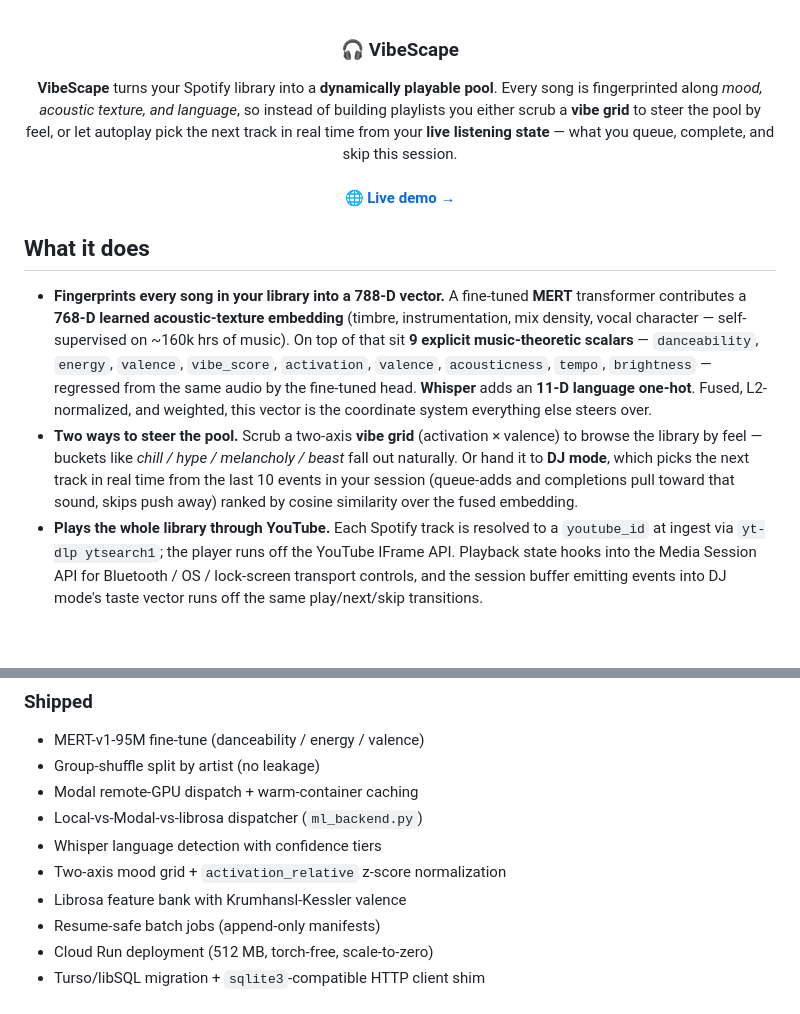
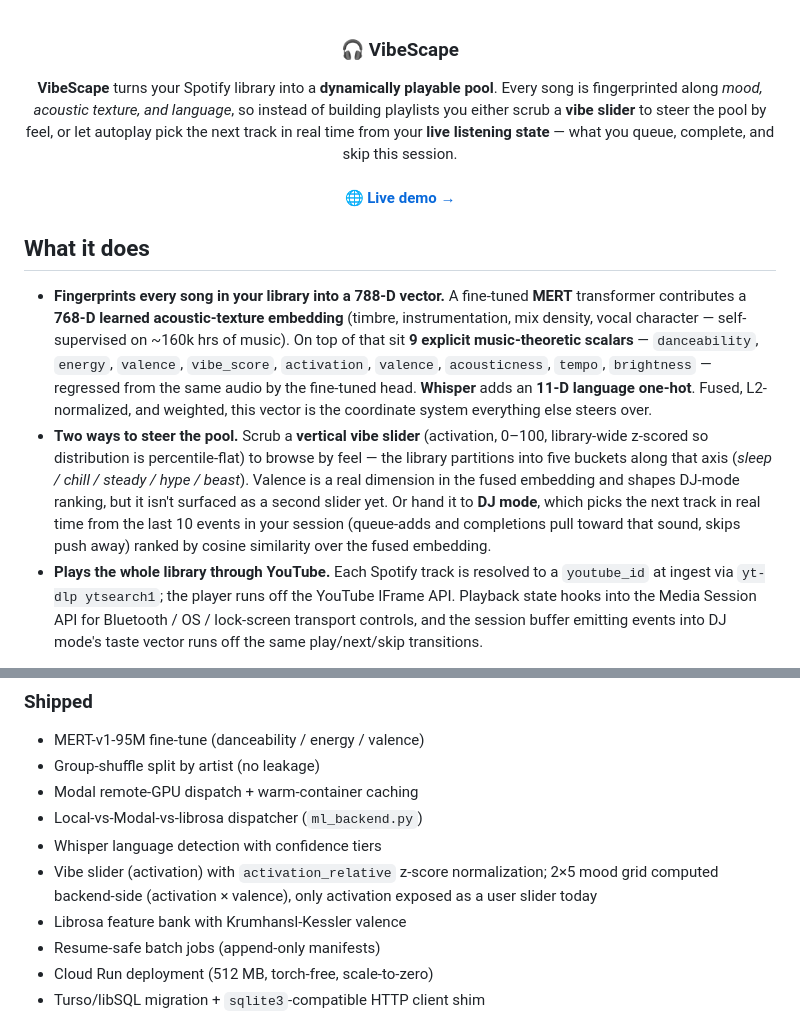
Before and after one commit to chandankeelara/VibeScape, a Markdown page: README.md, 2 parts joined by grey strips. Drawn GitHub-style; blank space fills up the shorter version.

Commit message:
Docs: fix vibe-slider mischaracterization (single-axis, not 2D grid)
Actual UI is a single vertical vibe slider on the activation axis
(0-100, library-wide z-scored) with five buckets falling out
(sleep/chill/steady/hype/beast). Valence is computed and lives in
the fused embedding + shapes DJ ranking, but there is no valence
slider or 2D grid exposed to the user.

- Hero <p>: "vibe grid" -> "vibe slider"
- What-it-does: rewrite the "Two ways to steer" bullet to describe
  the actual single-axis slider + how valence still matters (it's
  in the fused embedding, just not surfaced as a control)
- Roadmap Shipped bullet: clarify that 2x5 grid is backend-only,
  UI exposes activation only

Backend "Vibe Scoring" section still correctly describes the 2-axis
representation and the 2x5 grid — those are what's computed, not
what's exposed.

```diff
--- a/README.md
+++ b/README.md
@@ -3,7 +3,7 @@
 <div align="center">
   <h3 align="center">🎧 VibeScape</h3>
   <p align="center">
-    <strong>VibeScape</strong> turns your Spotify library into a <strong>dynamically playable pool</strong>. Every song is fingerprinted along <em>mood, acoustic texture, and language</em>, so instead of building playlists you either scrub a <strong>vibe grid</strong> to steer the pool by feel, or let autoplay pick the next track in real time from your <strong>live listening state</strong> — what you queue, complete, and skip this session.
+    <strong>VibeScape</strong> turns your Spotify library into a <strong>dynamically playable pool</strong>. Every song is fingerprinted along <em>mood, acoustic texture, and language</em>, so instead of building playlists you either scrub a <strong>vibe slider</strong> to steer the pool by feel, or let autoplay pick the next track in real time from your <strong>live listening state</strong> — what you queue, complete, and skip this session.
     <br/><br/>
     <a href="https://vibescape-241988497106.us-central1.run.app"><strong>🌐 Live demo →</strong></a>
   </p>
@@ -12,7 +12,7 @@
 ## What it does
 
 - **Fingerprints every song in your library into a 788-D vector.** A fine-tuned **MERT** transformer contributes a **768-D learned acoustic-texture embedding** (timbre, instrumentation, mix density, vocal character — self-supervised on ~160k hrs of music). On top of that sit **9 explicit music-theoretic scalars** — `danceability`, `energy`, `valence`, `vibe_score`, `activation`, `valence`, `acousticness`, `tempo`, `brightness` — regressed from the same audio by the fine-tuned head. **Whisper** adds an **11-D language one-hot**. Fused, L2-normalized, and weighted, this vector is the coordinate system everything else steers over.
-- **Two ways to steer the pool.** Scrub a two-axis **vibe grid** (activation × valence) to browse the library by feel — buckets like *chill / hype / melancholy / beast* fall out naturally. Or hand it to **DJ mode**, which picks the next track in real time from the last 10 events in your session (queue-adds and completions pull toward that sound, skips push away) ranked by cosine similarity over the fused embedding.
+- **Two ways to steer the pool.** Scrub a **vertical vibe slider** (activation, 0–100, library-wide z-scored so distribution is percentile-flat) to browse by feel — the library partitions into five buckets along that axis (*sleep / chill / steady / hype / beast*). Valence is a real dimension in the fused embedding and shapes DJ-mode ranking, but it isn't surfaced as a second slider yet. Or hand it to **DJ mode**, which picks the next track in real time from the last 10 events in your session (queue-adds and completions pull toward that sound, skips push away) ranked by cosine similarity over the fused embedding.
 - **Plays the whole library through YouTube.** Each Spotify track is resolved to a `youtube_id` at ingest via `yt-dlp ytsearch1`; the player runs off the YouTube IFrame API. Playback state hooks into the Media Session API for Bluetooth / OS / lock-screen transport controls, and the session buffer emitting events into DJ mode's taste vector runs off the same play/next/skip transitions.
 
 
@@ -651,7 +651,7 @@ python ml/src/backfill_languages.py
 - Modal remote-GPU dispatch + warm-container caching
 - Local-vs-Modal-vs-librosa dispatcher (`ml_backend.py`)
 - Whisper language detection with confidence tiers
-- Two-axis mood grid + `activation_relative` z-score normalization
+- Vibe slider (activation) with `activation_relative` z-score normalization; 2×5 mood grid computed backend-side (activation × valence), only activation exposed as a user slider today
 - Librosa feature bank with Krumhansl-Kessler valence
 - Resume-safe batch jobs (append-only manifests)
 - Cloud Run deployment (512 MB, torch-free, scale-to-zero)
```
